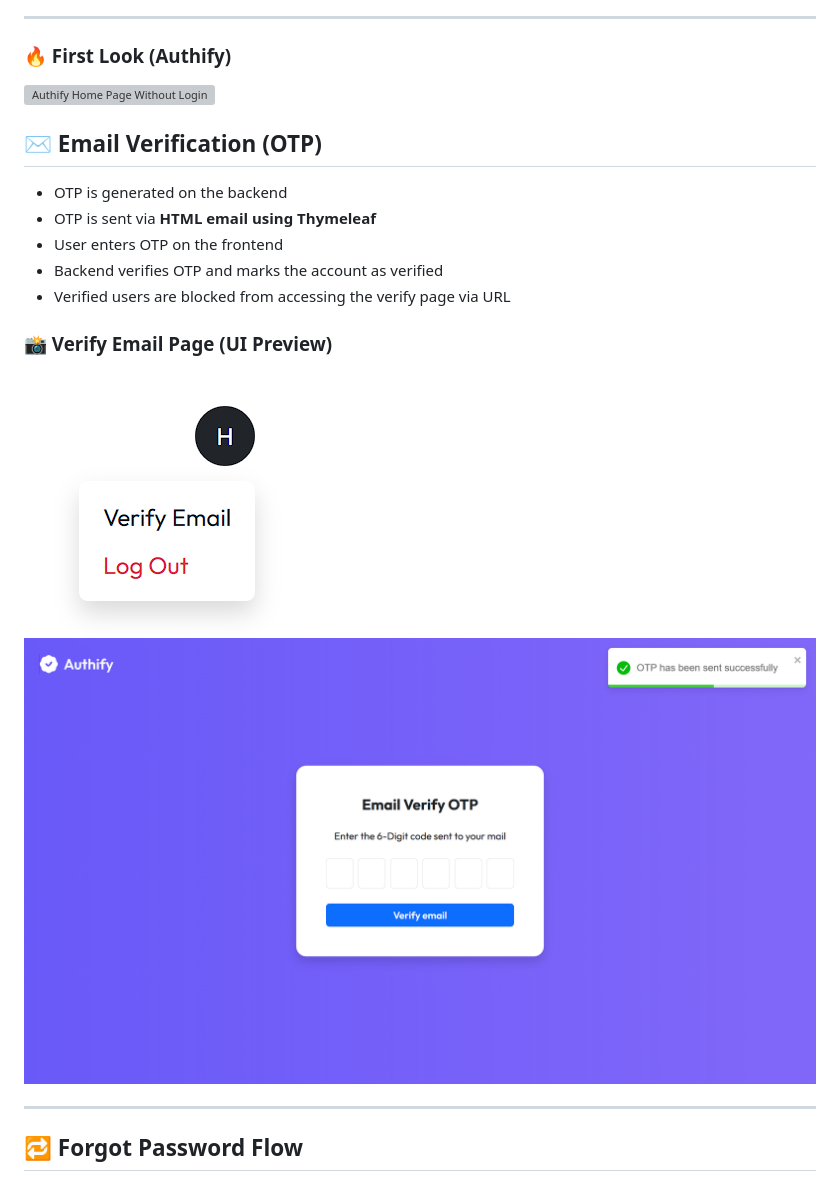
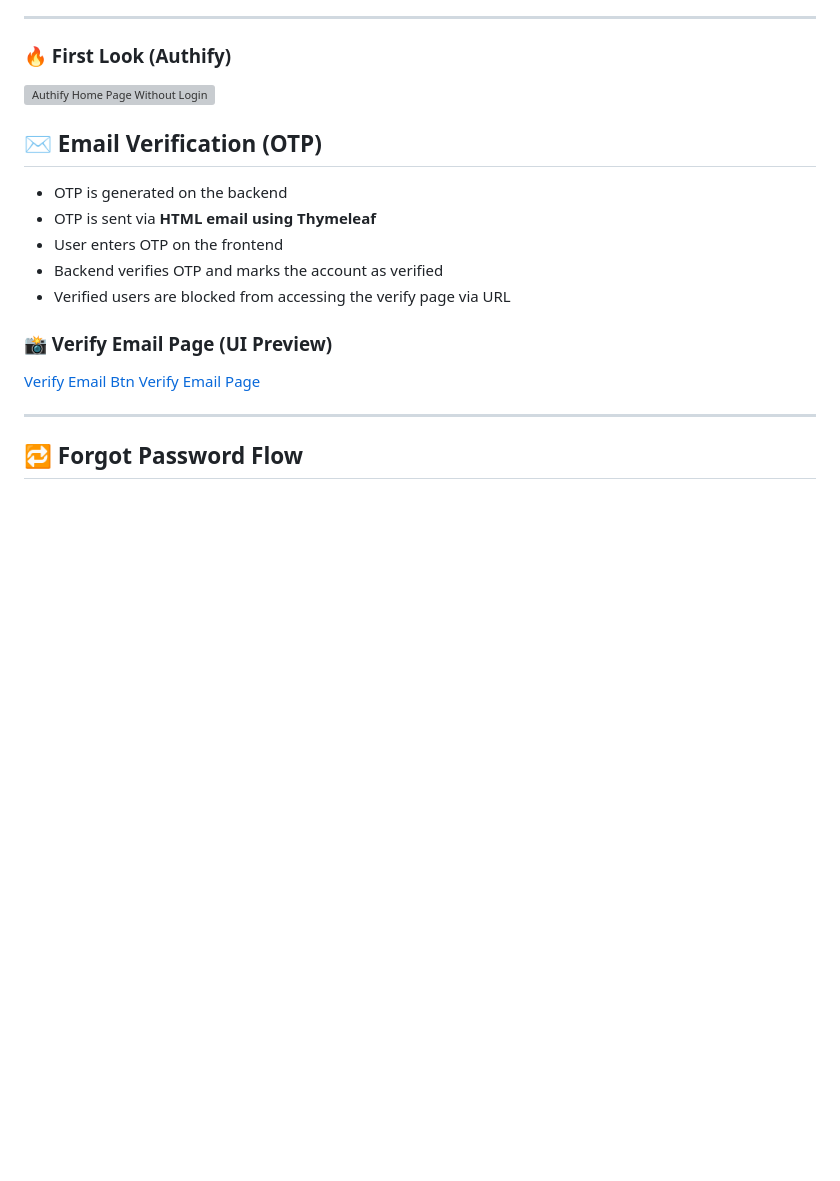
Before and after one commit to rahulpareek011/Full-Stack-Authentication-System, a Markdown page: README.md, the part around one of its changes. GitHub-like rendering; blank space fills up the shorter version; grey boxes are pictures that could not be loaded.

Commit message:
Fix image links in README.md
Updated image links in the README for clarity.

```diff
--- a/README.md
+++ b/README.md
@@ -83,8 +83,8 @@ Full-Stack-Authentication-System/ <br/>
 - Verified users are blocked from accessing the verify page via URL
 
 ### 📸 Verify Email Page (UI Preview)
-![Verify Email Btn](screenshots/verify-Email-btn.png)
-![Verify Email Page](screenshots/verify-email-page.png)
+[Verify Email Btn](screenshots/verify-Email-btn.png)
+[Verify Email Page](screenshots/verify-email-page.png)
 
 ---
 
```
Also changed, not shown: other parts of README.md (+1 -1 lines).
